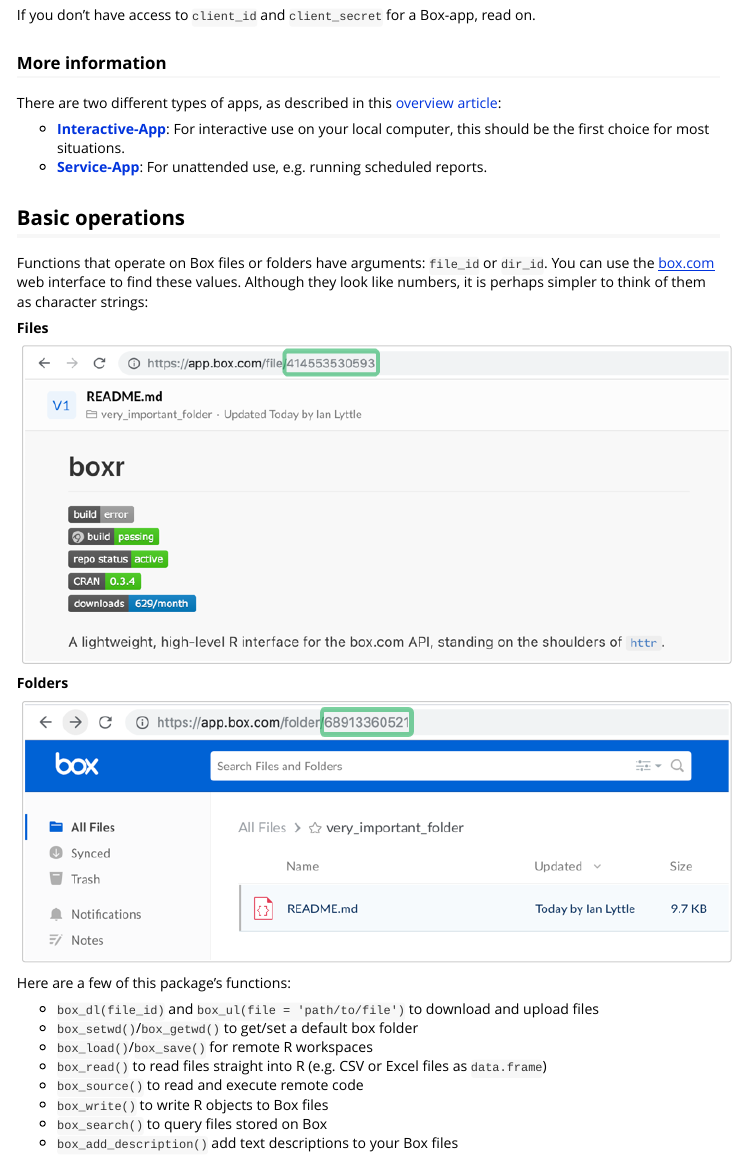
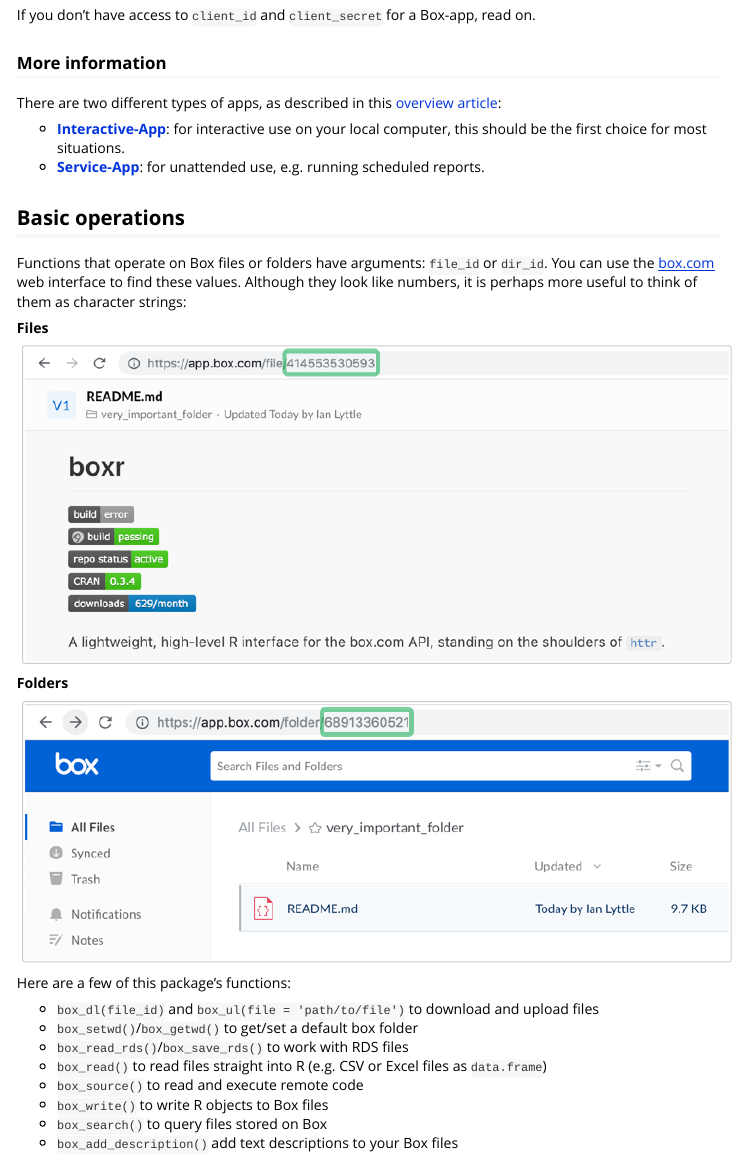
Before and after one commit to r-box/boxr, an R Markdown document (vignettes/boxr.Rmd): the page in a window 1100 px wide, from 510 px down. Rendered offline with R 4.5, knitr and Pandoc, with nearby package versions.

Commit message:
stash changes

````diff
--- a/vignettes/boxr.Rmd
+++ b/vignettes/boxr.Rmd
@@ -46,13 +46,12 @@
 
 There are two different types of apps, as described in this [overview article](./boxr-apps.html):
 
-- **[Interactive-App](./boxr-app-interactive.html)**: For interactive use on your local computer, this should be the first choice for most situations.
-- **[Service-App](./boxr-app-service.html)**: For unattended use, e.g. running scheduled reports.
+- **[Interactive-App](./boxr-app-interactive.html)**: for interactive use on your local computer, this should be the first choice for most situations.
+- **[Service-App](./boxr-app-service.html)**: for unattended use, e.g. running scheduled reports.
 
 ## Basic operations
 
-Functions that operate on Box files or folders have arguments: `file_id` or `dir_id`. You can use the [box.com](https://box.com) web interface to find these values. Although they look like numbers, it is perhaps simpler to think of them as character strings:
-
+Functions that operate on Box files or folders have arguments: `file_id` or `dir_id`. You can use the [box.com](https://box.com) web interface to find these values. Although they look like numbers, it is perhaps more useful to think of them as character strings:
 
 **Files**
 ```{r, out.width="100%", echo=FALSE}
@@ -68,7 +67,7 @@
 
 * `box_dl(file_id)` and `box_ul(file = 'path/to/file')` to download and upload files
 * `box_setwd()`/`box_getwd()` to get/set a default box folder
-* `box_load()`/`box_save()` for remote R workspaces
+* `box_read_rds()`/`box_save_rds()` to work with RDS files
 * `box_read()` to read files straight into R (e.g. CSV or Excel files as `data.frame`)
 * `box_source()` to read and execute remote code
 * `box_write()` to write R objects to Box files
````
Also changed, not shown: NEWS.md (+1 -1 lines), README.Rmd (+1 -1 lines), README.md.
